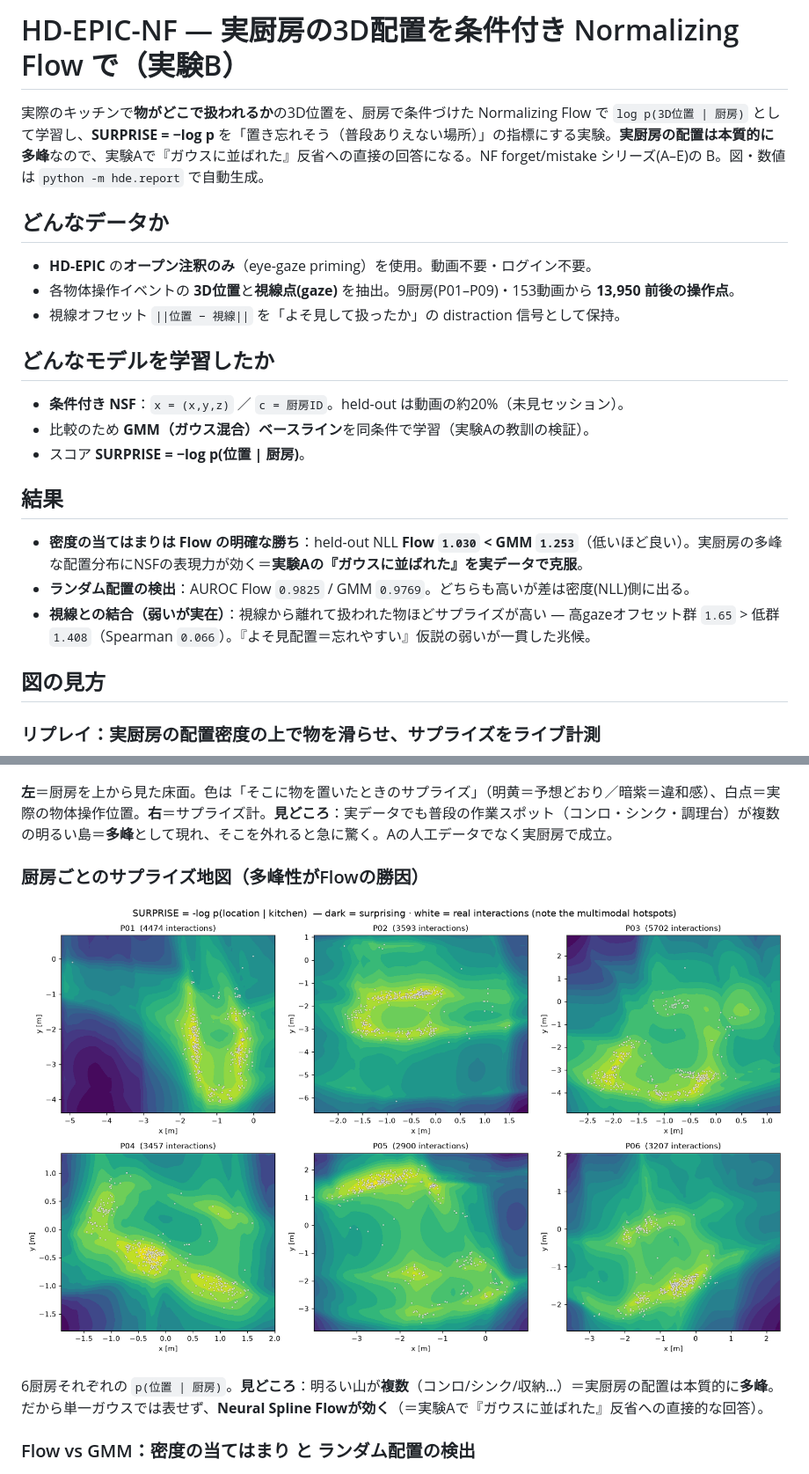
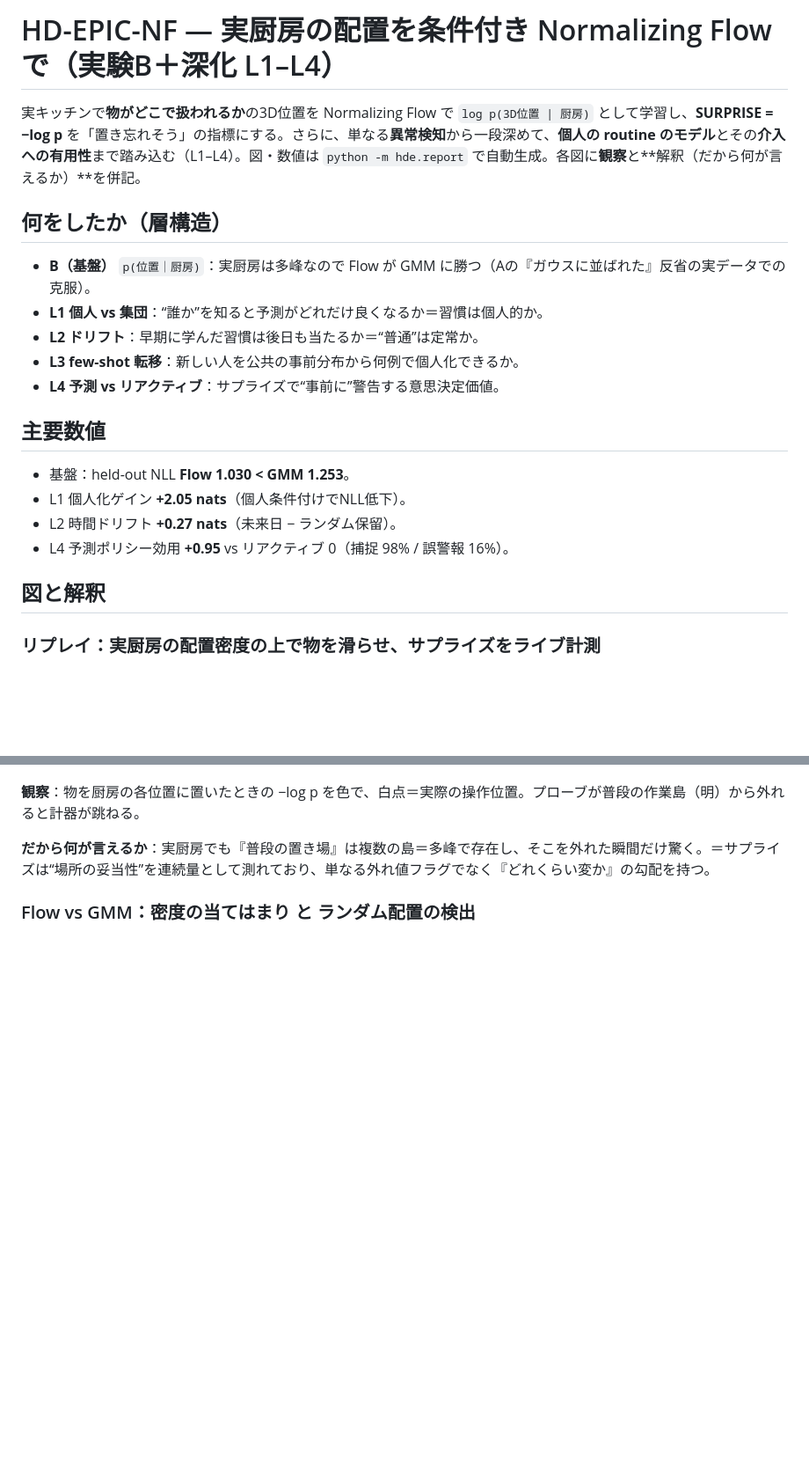
Before and after one commit to KanKusakabe/HD-EPIC-NF, a Markdown page: README.md, 2 parts joined by grey strips. Shown at 88% size. Rendered like a GitHub page; blank space fills up the shorter version.

```diff
--- a/README.md
+++ b/README.md
@@ -1,38 +1,31 @@
-# HD-EPIC-NF — 実厨房の3D配置を条件付き Normalizing Flow で（実験B）
+# HD-EPIC-NF — 実厨房の配置を条件付き Normalizing Flow で（実験B＋深化 L1–L4）
 
-実際のキッチンで**物がどこで扱われるか**の3D位置を、厨房で条件づけた Normalizing Flow で `log p(3D位置 | 厨房)` として学習し、**SURPRISE = −log p** を「置き忘れそう（普段ありえない場所）」の指標にする実験。**実厨房の配置は本質的に多峰**なので、実験Aで『ガウスに並ばれた』反省への直接の回答になる。NF forget/mistake シリーズ(A–E)の B。図・数値は `python -m hde.report` で自動生成。
+実キッチンで**物がどこで扱われるか**の3D位置を Normalizing Flow で `log p(3D位置 | 厨房)` として学習し、**SURPRISE = −log p** を「置き忘れそう」の指標にする。さらに、単なる**異常検知**から一段深めて、**個人の routine のモデル**とその**介入への有用性**まで踏み込む（L1–L4）。図・数値は `python -m hde.report` で自動生成。各図に**観察**と**解釈（だから何が言えるか）**を併記。
 
-## どんなデータか
+## 何をしたか（層構造）
 
-- **HD-EPIC** の**オープン注釈のみ**（eye-gaze priming）を使用。動画不要・ログイン不要。
-- 各物体操作イベントの **3D位置**と**視線点(gaze)** を抽出。9厨房(P01–P09)・153動画から **13,950 前後の操作点**。
-- 視線オフセット `||位置 − 視線||` を「よそ見して扱ったか」の distraction 信号として保持。
+- **B（基盤）** `p(位置｜厨房)`：実厨房は多峰なので Flow が GMM に勝つ（Aの『ガウスに並ばれた』反省の実データでの克服）。
+- **L1 個人 vs 集団**：“誰か”を知ると予測がどれだけ良くなるか＝習慣は個人的か。
+- **L2 ドリフト**：早期に学んだ習慣は後日も当たるか＝“普通”は定常か。
+- **L3 few-shot 転移**：新しい人を公共の事前分布から何例で個人化できるか。
+- **L4 予測 vs リアクティブ**：サプライズで“事前に”警告する意思決定価値。
 
-## どんなモデルを学習したか
+## 主要数値
 
-- **条件付き NSF**：`x = (x,y,z)` ／ `c = 厨房ID`。held-out は動画の約20%（未見セッション）。
-- 比較のため **GMM（ガウス混合）ベースライン**を同条件で学習（実験Aの教訓の検証）。
-- スコア **SURPRISE = −log p(位置 | 厨房)**。
+- 基盤：held-out NLL **Flow 1.030 < GMM 1.253**。
+- L1 個人化ゲイン **+2.05 nats**（個人条件付けでNLL低下）。
+- L2 時間ドリフト **+0.27 nats**（未来日 − ランダム保留）。
+- L4 予測ポリシー効用 **+0.95** vs リアクティブ 0（捕捉 98% / 誤警報 16%）。
 
-## 結果
-
-- **密度の当てはまりは Flow の明確な勝ち**：held-out NLL **Flow `1.030` < GMM `1.253`**（低いほど良い）。実厨房の多峰な配置分布にNSFの表現力が効く＝**実験Aの『ガウスに並ばれた』を実データで克服**。
-- **ランダム配置の検出**：AUROC Flow `0.9825` / GMM `0.9769`。どちらも高いが差は密度(NLL)側に出る。
-- **視線との結合（弱いが実在）**：視線から離れて扱われた物ほどサプライズが高い — 高gazeオフセット群 `1.65` > 低群 `1.408`（Spearman `0.066`）。『よそ見配置＝忘れやすい』仮説の弱いが一貫した兆候。
-
-## 図の見方
+## 図と解釈
 
 ### リプレイ：実厨房の配置密度の上で物を滑らせ、サプライズをライブ計測
 
 ![replay.gif](results/figures/replay.gif)
 
-**左**＝厨房を上から見た床面。色は「そこに物を置いたときのサプライズ」（明黄＝予想どおり／暗紫＝違和感）、白点＝実際の物体操作位置。**右**＝サプライズ計。**見どころ**：実データでも普段の作業スポット（コンロ・シンク・調理台）が複数の明るい島＝**多峰**として現れ、そこを外れると急に驚く。Aの人工データでなく実厨房で成立。
+**観察**：物を厨房の各位置に置いたときの −log p を色で、白点＝実際の操作位置。プローブが普段の作業島（明）から外れると計器が跳ねる。
 
-### 厨房ごとのサプライズ地図（多峰性がFlowの勝因）
-
-![surprise_maps.png](results/figures/surprise_maps.png)
-
-6厨房それぞれの `p(位置 | 厨房)`。**見どころ**：明るい山が**複数**（コンロ/シンク/収納…）＝実厨房の配置は本質的に**多峰**。だから単一ガウスでは表せず、**Neural Spline Flowが効く**（＝実験Aで『ガウスに並ばれた』反省への直接的な回答）。
+**だから何が言えるか**：実厨房でも『普段の置き場』は複数の島＝多峰で存在し、そこを外れた瞬間だけ驚く。＝サプライズは“場所の妥当性”を連続量として測れており、単なる外れ値フラグでなく『どれくらい変か』の勾配を持つ。
 
 ### Flow vs GMM：密度の当てはまり と ランダム配置の検出
 
```
Also changed, not shown: other parts of README.md (+56 -11 lines), results/figures/l1_personalization.png (added), results/figures/l2_drift.png (added), results/figures/l3_fewshot.png (added), results/figures/l4_policy.png (added), 4 other files.
